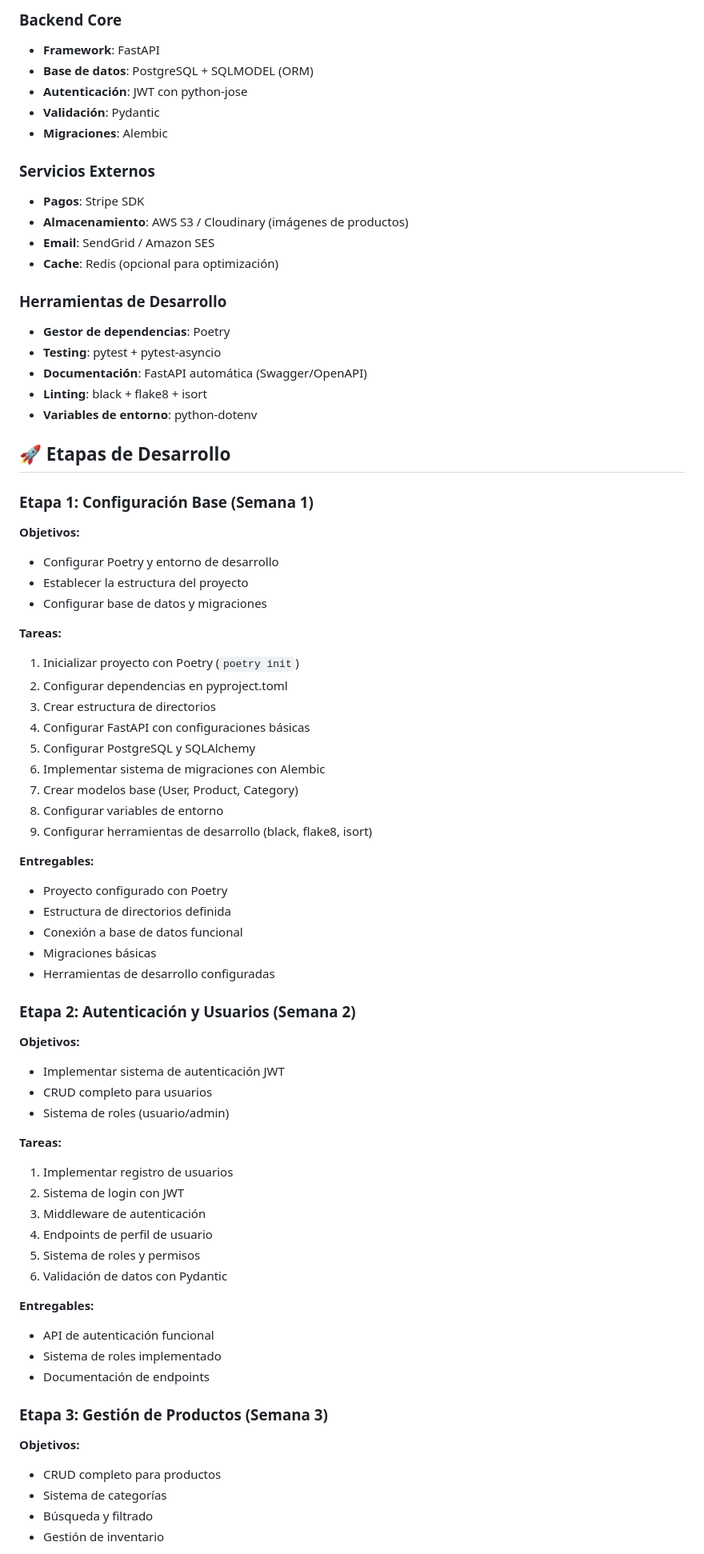
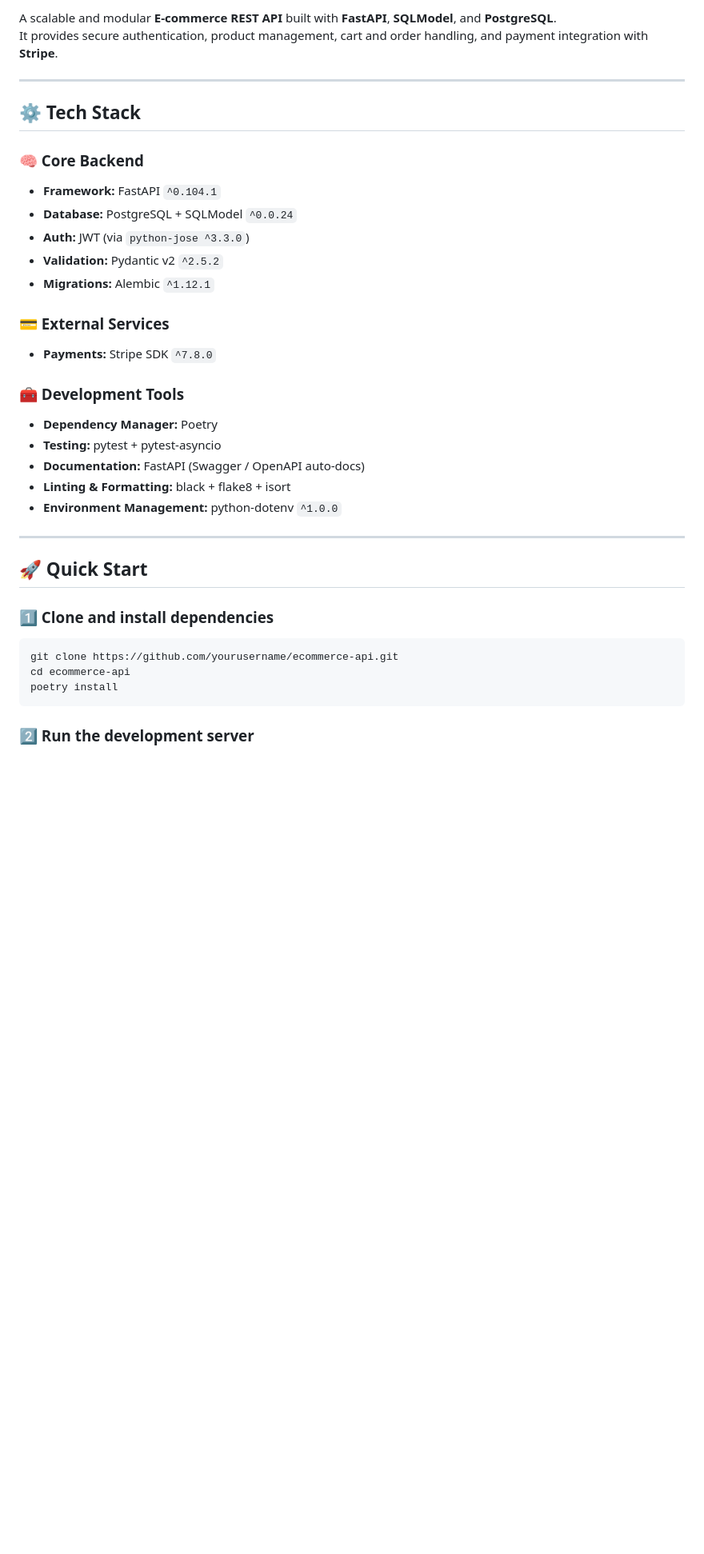
Before and after one commit to dsalazarCazanhas/ecommerce-api, a Markdown page: README.md, the part around one of its changes. Shown at 80% size. GitHub-like rendering; blank space fills up the shorter version.

Commit message:
refactor: Revise README structure and content for clarity and organization

`````diff
--- a/README.md
+++ b/README.md
@@ -4,86 +8,42 @@
 
-### Backend Core
+A scalable and modular **E-commerce REST API** built with **FastAPI**, **SQLModel**, and **PostgreSQL**.
+It provides secure authentication, product management, cart and order handling, and payment integration with **Stripe**.
 
-- **Framework**: FastAPI
-- **Base de datos**: PostgreSQL + SQLMODEL (ORM)
-- **Autenticación**: JWT con python-jose
-- **Validación**: Pydantic
-- **Migraciones**: Alembic
+---
 
-### Servicios Externos
+## ⚙️ Tech Stack
 
-- **Pagos**: Stripe SDK
-- **Almacenamiento**: AWS S3 / Cloudinary (imágenes de productos)
-- **Email**: SendGrid / Amazon SES
-- **Cache**: Redis (opcional para optimización)
+### 🧠 Core Backend
 
-### Herramientas de Desarrollo
+- **Framework:** FastAPI `^0.104.1`
+- **Database:** PostgreSQL + SQLModel `^0.0.24`
+- **Auth:** JWT (via `python-jose ^3.3.0`)
+- **Validation:** Pydantic v2 `^2.5.2`
+- **Migrations:** Alembic `^1.12.1`
 
-- **Gestor de dependencias**: Poetry
-- **Testing**: pytest + pytest-asyncio
-- **Documentación**: FastAPI automática (Swagger/OpenAPI)
-- **Linting**: black + flake8 + isort
-- **Variables de entorno**: python-dotenv
+### 💳 External Services
 
-## 🚀 Etapas de Desarrollo
+- **Payments:** Stripe SDK `^7.8.0`
 
-### **Etapa 1: Configuración Base (Semana 1)**
+### 🧰 Development Tools
 
-**Objetivos:**
+- **Dependency Manager:** Poetry
+- **Testing:** pytest + pytest-asyncio
+- **Documentation:** FastAPI (Swagger / OpenAPI auto-docs)
+- **Linting & Formatting:** black + flake8 + isort
+- **Environment Management:** python-dotenv `^1.0.0`
 
-- Configurar Poetry y entorno de desarrollo
-- Establecer la estructura del proyecto
-- Configurar base de datos y migraciones
+---
 
-**Tareas:**
+## 🚀 Quick Start
 
-1. Inicializar proyecto con Poetry (`poetry init`)
-2. Configurar dependencias en pyproject.toml
-3. Crear estructura de directorios
-4. Configurar FastAPI con configuraciones básicas
-5. Configurar PostgreSQL y SQLAlchemy
-6. Implementar sistema de migraciones con Alembic
-7. Crear modelos base (User, Product, Category)
-8. Configurar variables de entorno
-9. Configurar herramientas de desarrollo (black, flake8, isort)
+### 1️⃣ Clone and install dependencies
 
-**Entregables:**
+```bash
+git clone https://github.com/yourusername/ecommerce-api.git
+cd ecommerce-api
+poetry install
+````
 
-- Proyecto configurado con Poetry
-- Estructura de directorios definida
-- Conexión a base de datos funcional
-- Migraciones básicas
-- Herramientas de desarrollo configuradas
+### 2️⃣ Run the development server
 
-### **Etapa 2: Autenticación y Usuarios (Semana 2)**
-
-**Objetivos:**
-
-- Implementar sistema de autenticación JWT
-- CRUD completo para usuarios
-- Sistema de roles (usuario/admin)
-
-**Tareas:**
-
-1. Implementar registro de usuarios
-2. Sistema de login con JWT
-3. Middleware de autenticación
-4. Endpoints de perfil de usuario
-5. Sistema de roles y permisos
-6. Validación de datos con Pydantic
-
-**Entregables:**
-
-- API de autenticación funcional
-- Sistema de roles implementado
-- Documentación de endpoints
-
-### **Etapa 3: Gestión de Productos (Semana 3)**
-
-**Objetivos:**
-
-- CRUD completo para productos
-- Sistema de categorías
-- Búsqueda y filtrado
-- Gestión de inventario
-
`````
Also changed, not shown: other parts of README.md (+126 -263 lines).
